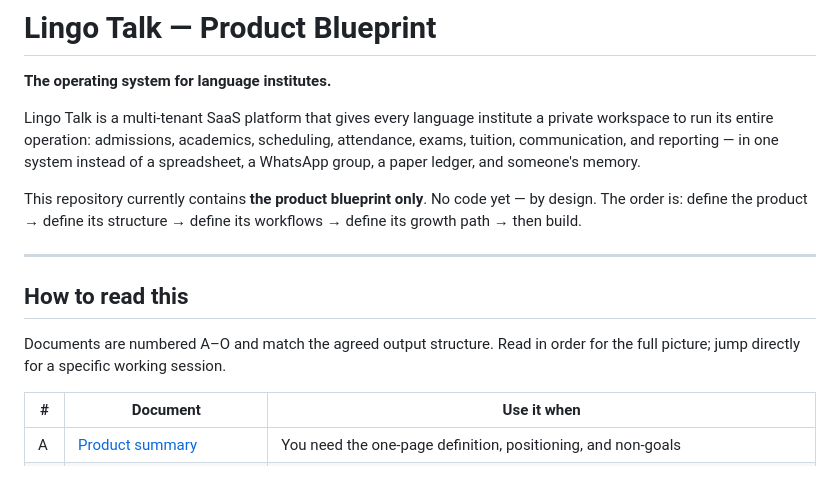
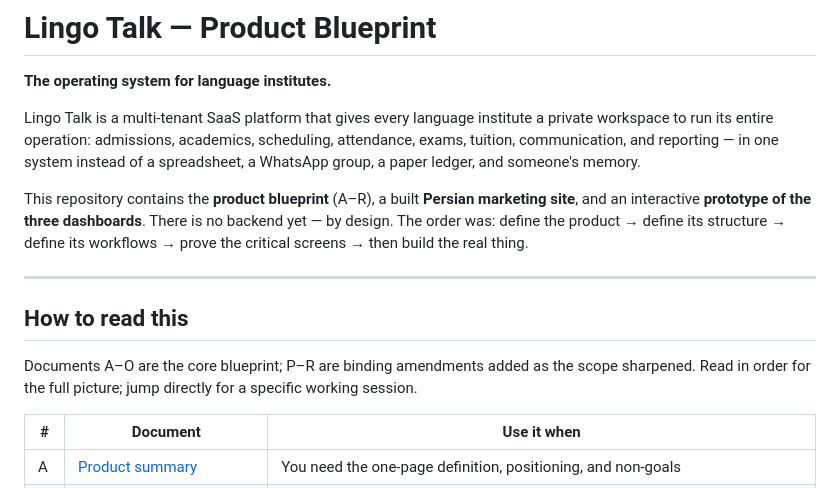
Before and after one commit to HosseinNo/Zaban, a Markdown page: README.md, the part around one of its changes. GitHub-like rendering.

Commit message:
docs: correct README status now that the site and prototype exist
The opening line still claimed the repo held the blueprint only. It now
also holds a built marketing site and a working dashboard prototype, with
no backend. Also removes a duplicated horizontal rule and notes that P-R
are amendments rather than part of the original A-O structure.

Co-Authored-By: Claude Opus 5 <noreply@anthropic.com>
Claude-Session: https://claude.ai/code/session_01VQmWsTFvkGYYeKdbAGmWe6

```diff
--- a/README.md
+++ b/README.md
@@ -7,16 +7,17 @@ workspace to run its entire operation: admissions, academics, scheduling, attend
 exams, tuition, communication, and reporting — in one system instead of a spreadsheet,
 a WhatsApp group, a paper ledger, and someone's memory.
 
-This repository currently contains **the product blueprint only**. No code yet — by design.
-The order is: define the product → define its structure → define its workflows → define its
-growth path → then build.
+This repository contains the **product blueprint** (A–R), a built **Persian marketing site**,
+and an interactive **prototype of the three dashboards**. There is no backend yet — by design.
+The order was: define the product → define its structure → define its workflows → prove the
+critical screens → then build the real thing.
 
 ---
 
 ## How to read this
 
-Documents are numbered A–O and match the agreed output structure. Read in order for the
-full picture; jump directly for a specific working session.
+Documents A–O are the core blueprint; P–R are binding amendments added as the scope
+sharpened. Read in order for the full picture; jump directly for a specific working session.
 
 | # | Document | Use it when |
 |---|---|---|
```
Also changed, not shown: other parts of README.md (+0 -2 lines).
